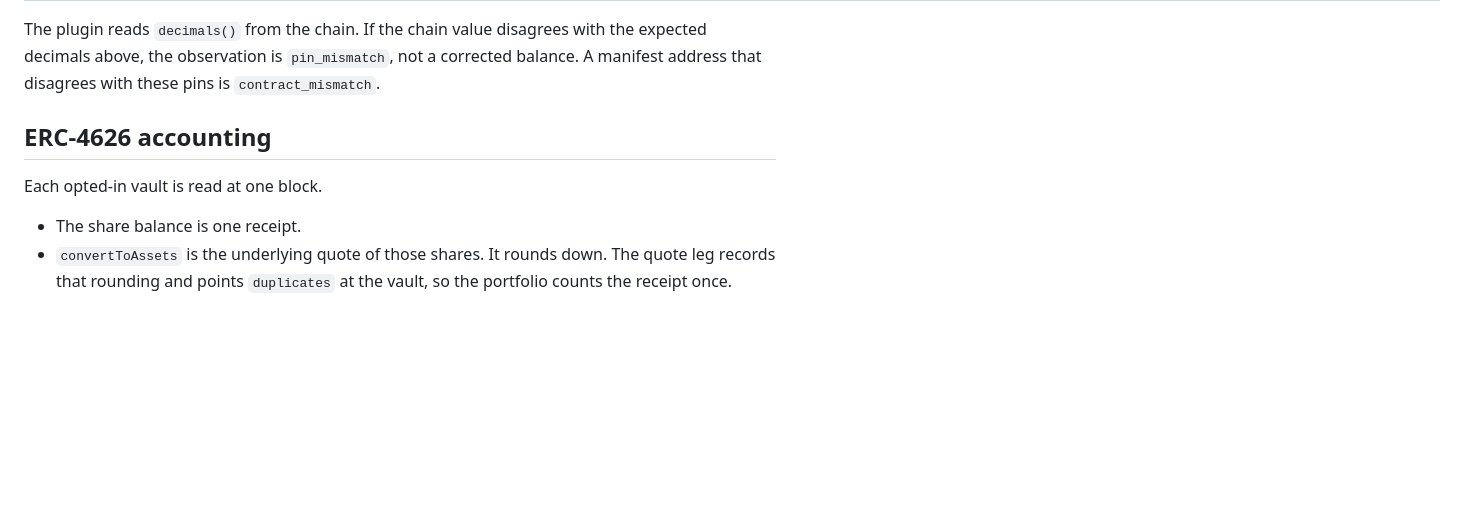
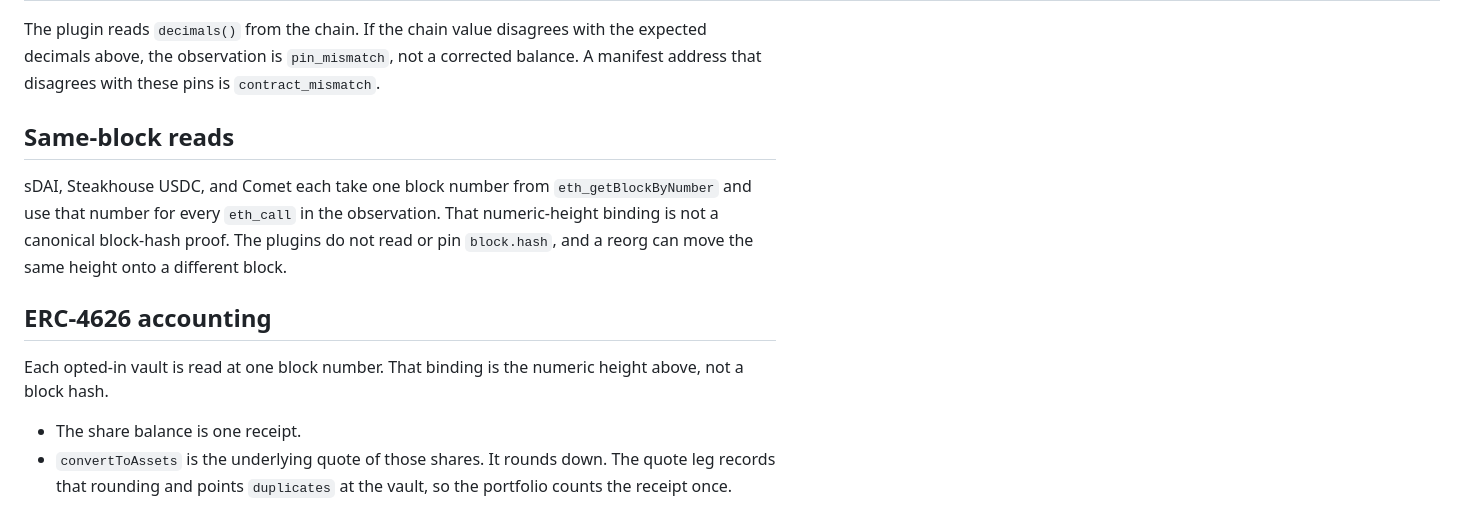
Before and after one commit to akari-sora/wallet-guardian, a Markdown page: wallet-guardian/docs/positions-more.md, the part around one of its changes. GitHub-like rendering; blank space fills up the shorter version.

```diff
--- a/wallet-guardian/docs/positions-more.md
+++ b/wallet-guardian/docs/positions-more.md
@@ -27,9 +27,13 @@ These addresses are documented read candidates. A matching `symbol`, `name`, `as
 
 The plugin reads `decimals()` from the chain. If the chain value disagrees with the expected decimals above, the observation is `pin_mismatch`, not a corrected balance. A manifest address that disagrees with these pins is `contract_mismatch`.
 
+## Same-block reads
+
+sDAI, Steakhouse USDC, and Comet each take one block number from `eth_getBlockByNumber` and use that number for every `eth_call` in the observation. That numeric-height binding is not a canonical block-hash proof. The plugins do not read or pin `block.hash`, and a reorg can move the same height onto a different block.
+
 ## ERC-4626 accounting
 
-Each opted-in vault is read at one block.
+Each opted-in vault is read at one block number. That binding is the numeric height above, not a block hash.
 
 - The share balance is one receipt.
 - `convertToAssets` is the underlying quote of those shares. It rounds down. The quote leg records that rounding and points `duplicates` at the vault, so the portfolio counts the receipt once.
```
Also changed, not shown: other parts of wallet-guardian/docs/positions-more.md (+3 -3 lines).
